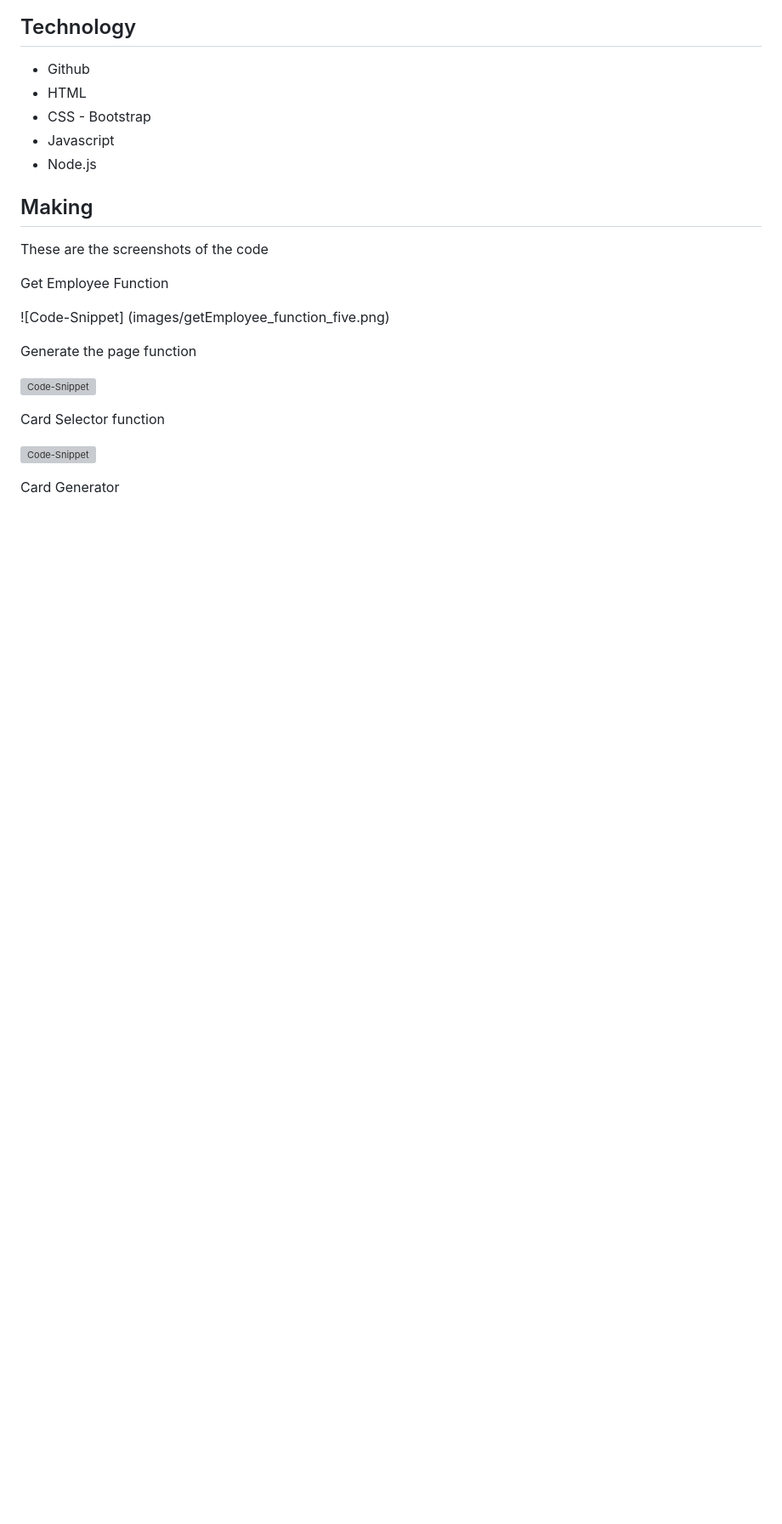
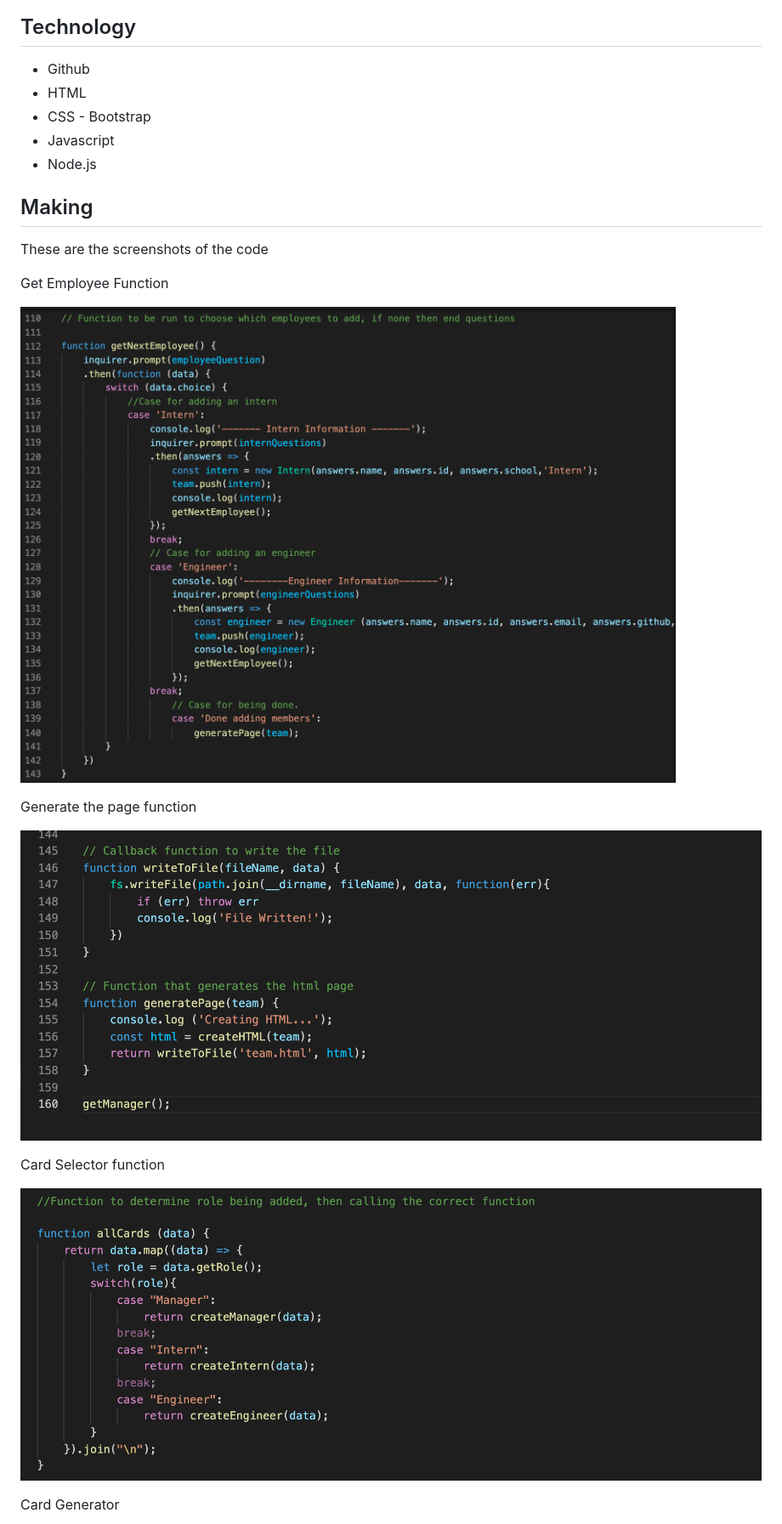
Before and after one commit to kishan254/my_team_profile, a Markdown page: README.md, the part around the change printed below. Shown: that part at 85% size. Drawn GitHub-style; pictures changed too: images/cardSelector.png (added), images/generateHTML.png (added), images/getEmployee.png (added); blank space fills up the shorter version; grey boxes are pictures that could not be loaded.

```diff
--- a/README.md
+++ b/README.md
@@ -70,15 +70,15 @@ These are the screenshots of the code
 
 Get Employee Function
 
-![Code-Snippet] (images/getEmployee_function_five.png)
+![Code-Snippet](images/getEmployee.png)
 
 Generate the page function
 
-![Code-Snippet](images/create_page_function_six.png)
+![Code-Snippet](images/generateHTML.png)
 
 Card Selector function
 
-![Code-Snippet](images/allCard_create_function_seven.png)
+![Code-Snippet](images/cardSelector.png)
 
 Card Generator
 
```
Also changed, not shown: other parts of README.md (+1 -1 lines), images/createCard.png (added), 1 other file.
